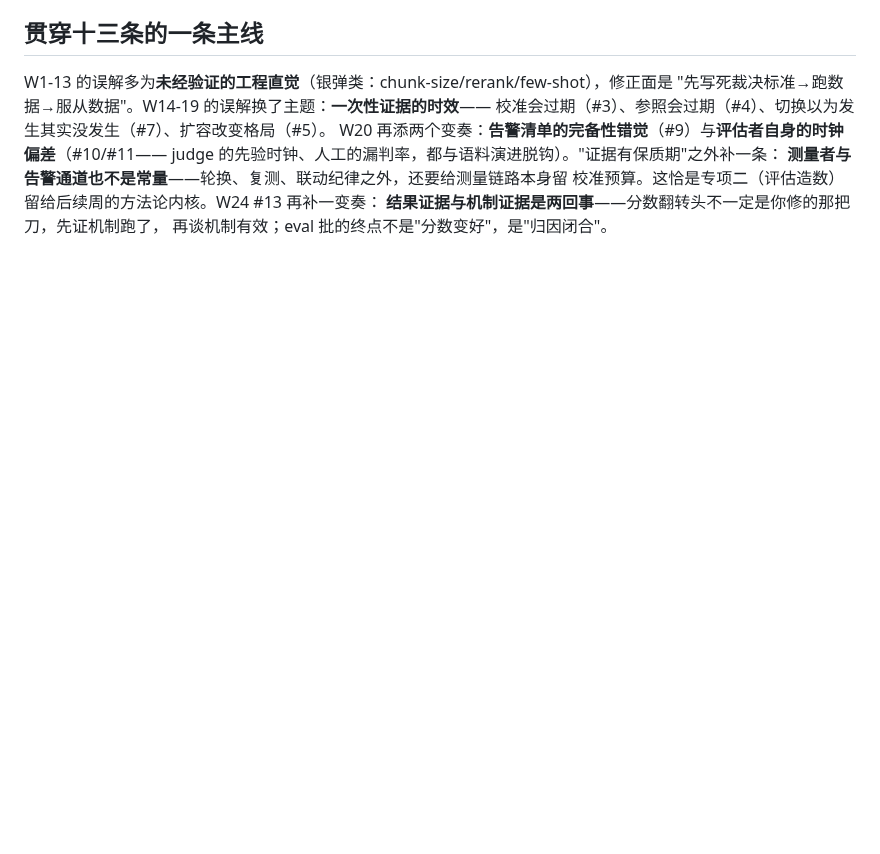
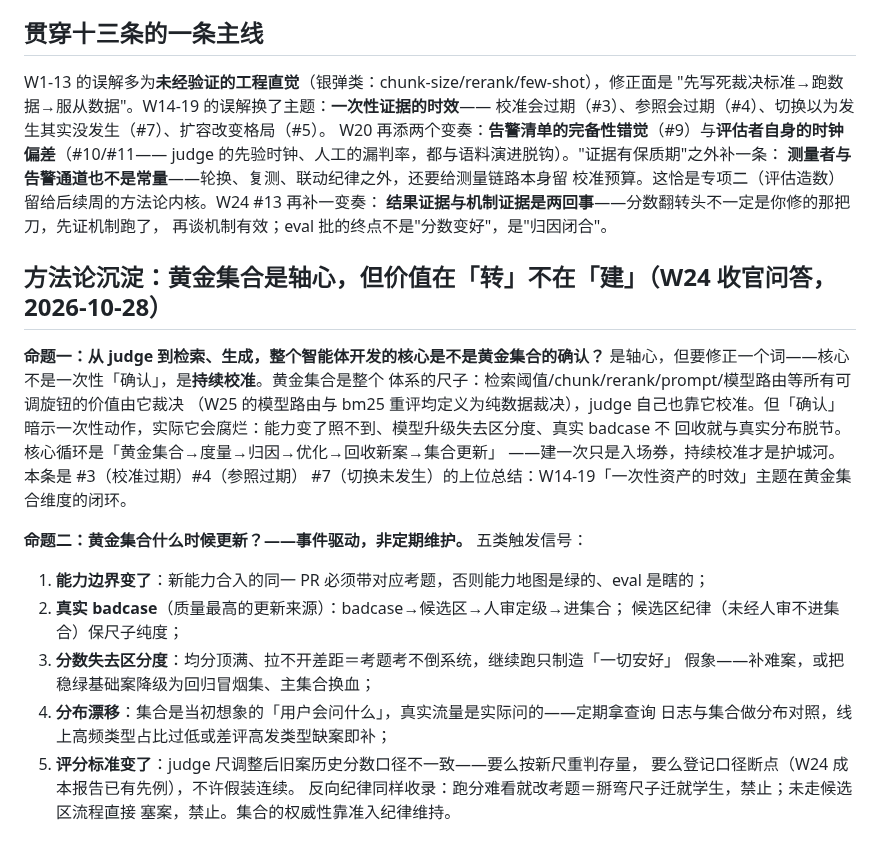
Before and after one commit to GuohuiYin/ai-evolution, a Markdown page: docs/retro/w14-w24-misconceptions.md, the part around the change. Rendered like a GitHub page; blank space fills up the shorter version.

Commit message:
docs(retro): 收录黄金集合方法论两条——轴心在转不在建，更新事件驱动五触发

```diff
--- a/docs/retro/w14-w24-misconceptions.md
+++ b/docs/retro/w14-w24-misconceptions.md
@@ -160,3 +160,27 @@ judge 的先验时钟、人工的漏判率，都与语料演进脱钩）。"证
 校准预算。这恰是专项二（评估造数）留给后续周的方法论内核。W24 #13 再补一变奏：
 **结果证据与机制证据是两回事**——分数翻转头不一定是你修的那把刀，先证机制跑了，
 再谈机制有效；eval 批的终点不是"分数变好"，是"归因闭合"。
+
+## 方法论沉淀：黄金集合是轴心，但价值在「转」不在「建」（W24 收官问答，2026-10-28）
+
+**命题一：从 judge 到检索、生成，整个智能体开发的核心是不是黄金集合的确认？**
+是轴心，但要修正一个词——核心不是一次性「确认」，是**持续校准**。黄金集合是整个
+体系的尺子：检索阈值/chunk/rerank/prompt/模型路由等所有可调旋钮的价值由它裁决
+（W25 的模型路由与 bm25 重评均定义为纯数据裁决），judge 自己也靠它校准。但「确认」
+暗示一次性动作，实际它会腐烂：能力变了照不到、模型升级失去区分度、真实 badcase 不
+回收就与真实分布脱节。核心循环是「黄金集合→度量→归因→优化→回收新案→集合更新」
+——建一次只是入场券，持续校准才是护城河。本条是 #3（校准过期）#4（参照过期）
+#7（切换未发生）的上位总结：W14-19「一次性资产的时效」主题在黄金集合维度的闭环。
+
+**命题二：黄金集合什么时候更新？——事件驱动，非定期维护。** 五类触发信号：
+1. **能力边界变了**：新能力合入的同一 PR 必须带对应考题，否则能力地图是绿的、eval 是瞎的；
+2. **真实 badcase**（质量最高的更新来源）：badcase→候选区→人审定级→进集合；
+   候选区纪律（未经人审不进集合）保尺子纯度；
+3. **分数失去区分度**：均分顶满、拉不开差距＝考题考不倒系统，继续跑只制造「一切安好」
+   假象——补难案，或把稳绿基础案降级为回归冒烟集、主集合换血；
+4. **分布漂移**：集合是当初想象的「用户会问什么」，真实流量是实际问的——定期拿查询
+   日志与集合做分布对照，线上高频类型占比过低或差评高发类型缺案即补；
+5. **评分标准变了**：judge 尺调整后旧案历史分数口径不一致——要么按新尺重判存量，
+   要么登记口径断点（W24 成本报告已有先例），不许假装连续。
+反向纪律同样收录：跑分难看就改考题＝掰弯尺子迁就学生，禁止；未走候选区流程直接
+塞案，禁止。集合的权威性靠准入纪律维持。
```
